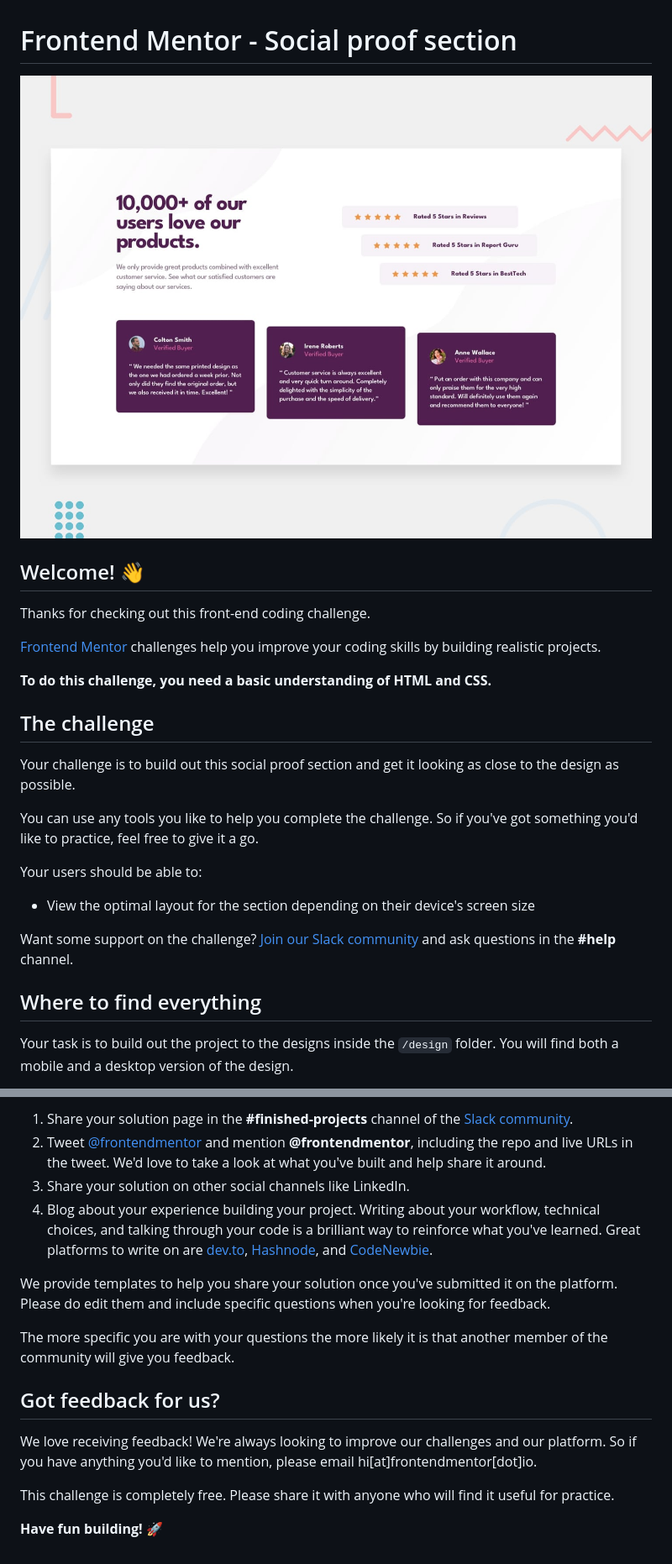
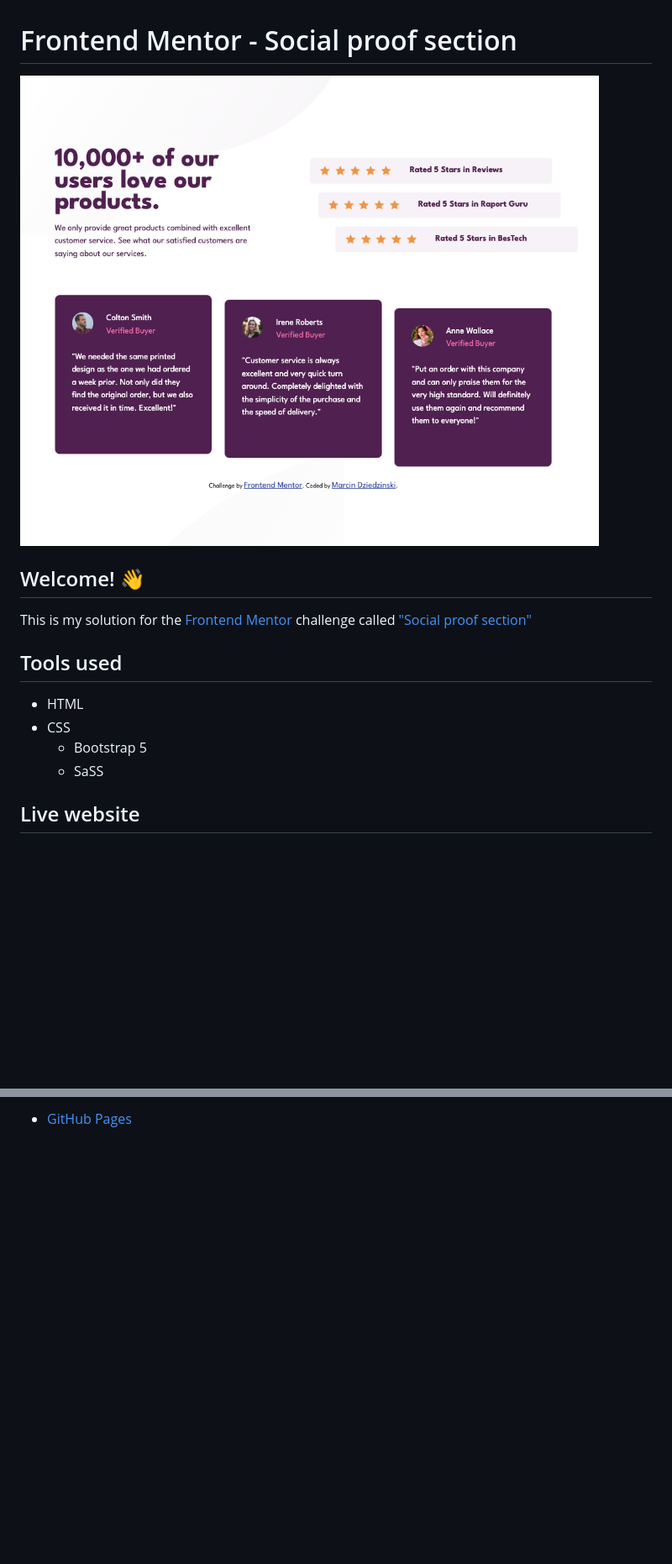
Before and after one commit to mdziedzinski/social-proof-section, a Markdown page: README.md, 2 parts joined by grey strips. Shown: that part at 84% size. Rendered like a GitHub page; pictures changed too: design/design-preview.png (added), design/desktop-preview.jpg (deleted); blank space fills up the shorter version.

```diff
--- a/README.md
+++ b/README.md
@@ -1,28 +1,17 @@
 # Frontend Mentor - Social proof section
 
-![Design preview for the Social proof section coding challenge](./design/desktop-preview.jpg)
+![Design preview for the Social proof section coding challenge](./design/design-preview.png)
 
 ## Welcome! 👋
 
-Thanks for checking out this front-end coding challenge.
+This is my solution for the [Frontend Mentor](https://www.frontendmentor.io) challenge called ["Social proof section"](https://www.frontendmentor.io/challenges/social-proof-section-6e0qTv_bA)
 
-[Frontend Mentor](https://www.frontendmentor.io) challenges help you improve your coding skills by building realistic projects.
+## Tools used
 
-**To do this challenge, you need a basic understanding of HTML and CSS.**
+- HTML
+- CSS
+  - Bootstrap 5
+  - SaSS
 
-## The challenge
+## Live website
 
-Your challenge is to build out this social proof section and get it looking as close to the design as possible.
-
-You can use any tools you like to help you complete the challenge. So if you've got something you'd like to practice, feel free to give it a go.
-
-Your users should be able to:
-
-- View the optimal layout for the section depending on their device's screen size
-
-Want some support on the challenge? [Join our Slack community](https://www.frontendmentor.io/slack) and ask questions in the **#help** channel.
-
-## Where to find everything
-
-Your task is to build out the project to the designs inside the `/design` folder. You will find both a mobile and a desktop version of the design.
-
@@ -76,16 +18 @@ There are multiple places you can share your solution:
-1. Share your solution page in the **#finished-projects** channel of the [Slack community](https://www.frontendmentor.io/slack).
-2. Tweet [@frontendmentor](https://twitter.com/frontendmentor) and mention **@frontendmentor**, including the repo and live URLs in the tweet. We'd love to take a look at what you've built and help share it around.
-3. Share your solution on other social channels like LinkedIn.
-4. Blog about your experience building your project. Writing about your workflow, technical choices, and talking through your code is a brilliant way to reinforce what you've learned. Great platforms to write on are [dev.to](https://dev.to/), [Hashnode](https://hashnode.com/), and [CodeNewbie](https://community.codenewbie.org/).
-
-We provide templates to help you share your solution once you've submitted it on the platform. Please do edit them and include specific questions when you're looking for feedback.
-
-The more specific you are with your questions the more likely it is that another member of the community will give you feedback.
-
-## Got feedback for us?
-
-We love receiving feedback! We're always looking to improve our challenges and our platform. So if you have anything you'd like to mention, please email hi[at]frontendmentor[dot]io.
-
-This challenge is completely free. Please share it with anyone who will find it useful for practice.
-
-**Have fun building!** 🚀
+- [GitHub Pages](https://mdziedzinski.github.io/social-proof-section/)
```
Also changed, not shown: other parts of README.md (+0 -47 lines), README-template.md (deleted, +0 -110 lines), style-guide.md (deleted, +0 -32 lines), design/desktop-design.jpg (deleted), design/mobile-design.jpg (deleted).
